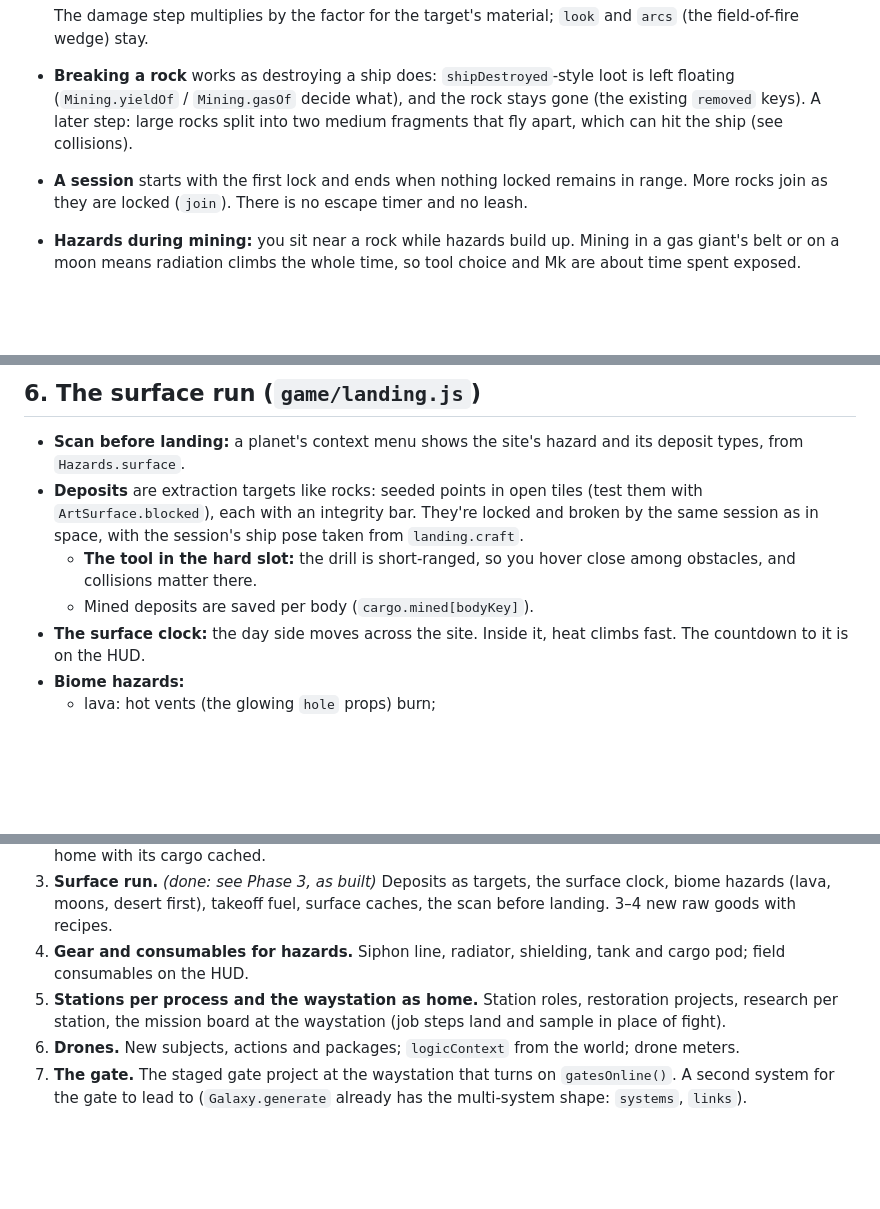
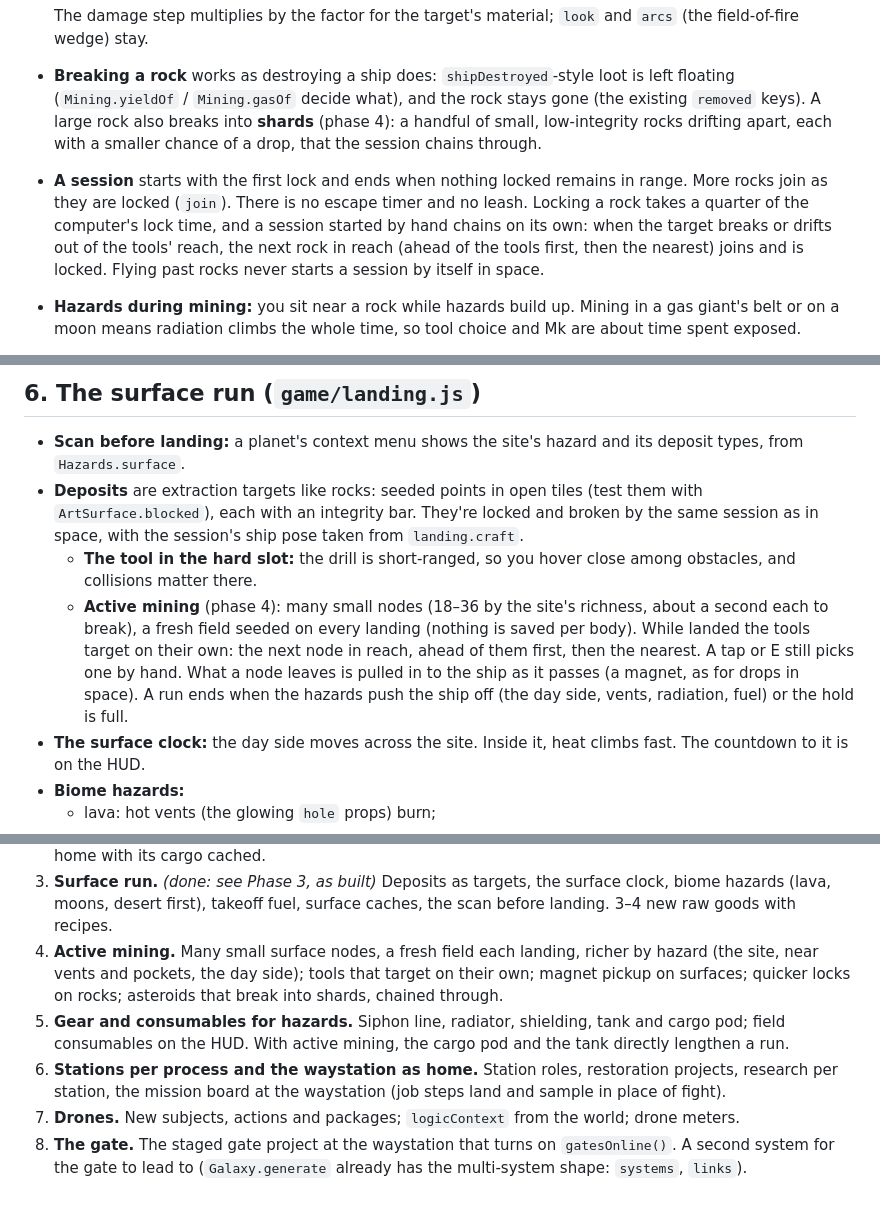
Before and after one commit to RenRMT/untitled-space-game, a Markdown page: notes/hazards.md, 3 parts joined by grey strips. GitHub-like rendering; blank space fills up the shorter version.

Commit message:
Plan: active mining as phase 4 of the hazards plan
Many small surface nodes, a fresh field each landing, richer by hazard;
tools that target on their own; magnet pickup; quicker locks on rocks;
asteroids that break into shards. Later phases renumbered.

Co-Authored-By: Claude Opus 5.5 <noreply@anthropic.com>
Claude-Session: https://claude.ai/code/session_011WSbjgGicuTttyjqb35dMC

```diff
--- a/notes/hazards.md
+++ b/notes/hazards.md
@@ -146,10 +151,13 @@ most of this. It changes from "ship against ships" to "ship and drones against r
   field-of-fire wedge) stay.
 - **Breaking a rock** works as destroying a ship does: `shipDestroyed`-style loot is left floating
   (`Mining.yieldOf` / `Mining.gasOf` decide what), and the rock stays gone (the existing `removed`
-  keys). A later step: large rocks split into two medium fragments that fly apart, which can hit the
-  ship (see collisions).
+  keys). A large rock also breaks into **shards** (phase 4): a handful of small, low-integrity
+  rocks drifting apart, each with a smaller chance of a drop, that the session chains through.
 - **A session** starts with the first lock and ends when nothing locked remains in range. More rocks
-  join as they are locked (`join`). There is no escape timer and no leash.
+  join as they are locked (`join`). There is no escape timer and no leash. Locking a rock takes a
+  quarter of the computer's lock time, and a session started by hand chains on its own: when the
+  target breaks or drifts out of the tools' reach, the next rock in reach (ahead of the tools first,
+  then the nearest) joins and is locked. Flying past rocks never starts a session by itself in space.
 - **Hazards during mining:** you sit near a rock while hazards build up. Mining in a gas giant's
   belt or on a moon means radiation climbs the whole time, so tool choice and Mk are about time spent
   exposed.
@@ -264,7 +278,12 @@ spend.
   as in space, with the session's ship pose taken from `landing.craft`.
   - **The tool in the hard slot:** the drill is short-ranged, so you hover close among obstacles,
     and collisions matter there.
-  - Mined deposits are saved per body (`cargo.mined[bodyKey]`).
+  - **Active mining** (phase 4): many small nodes (18–36 by the site's richness, about a second
+    each to break), a fresh field seeded on every landing (nothing is saved per body). While landed
+    the tools target on their own: the next node in reach, ahead of them first, then the nearest.
+    A tap or E still picks one by hand. What a node leaves is pulled in to the ship as it passes
+    (a magnet, as for drops in space). A run ends when the hazards push the ship off (the day side,
+    vents, radiation, fuel) or the hold is full.
 - **The surface clock:** the day side moves across the site. Inside it, heat climbs fast. The
   countdown to it is on the HUD.
 - **Biome hazards:**
@@ -352,12 +374,15 @@ A step at the end of `CARGO_MIGRATIONS` (`game/cargo.js`):
 3. **Surface run.** *(done: see Phase 3, as built)* Deposits as targets, the surface clock, biome
    hazards (lava, moons, desert first), takeoff fuel, surface caches, the scan before landing. 3–4
    new raw goods with recipes.
-4. **Gear and consumables for hazards.** Siphon line, radiator, shielding, tank and cargo pod; field
-   consumables on the HUD.
-5. **Stations per process and the waystation as home.** Station roles, restoration projects,
+4. **Active mining.** Many small surface nodes, a fresh field each landing, richer by hazard (the
+   site, near vents and pockets, the day side); tools that target on their own; magnet pickup on
+   surfaces; quicker locks on rocks; asteroids that break into shards, chained through.
+5. **Gear and consumables for hazards.** Siphon line, radiator, shielding, tank and cargo pod; field
+   consumables on the HUD. With active mining, the cargo pod and the tank directly lengthen a run.
+6. **Stations per process and the waystation as home.** Station roles, restoration projects,
    research per station, the mission board at the waystation (job steps land and sample in place of
    fight).
-6. **Drones.** New subjects, actions and packages; `logicContext` from the world; drone meters.
-7. **The gate.** The staged gate project at the waystation that turns on `gatesOnline()`. A second
+7. **Drones.** New subjects, actions and packages; `logicContext` from the world; drone meters.
+8. **The gate.** The staged gate project at the waystation that turns on `gatesOnline()`. A second
    system for the gate to lead to (`Galaxy.generate` already has the multi-system shape: `systems`,
    `links`).
```
Also changed, not shown: other parts of notes/hazards.md (+15 -1 lines).
